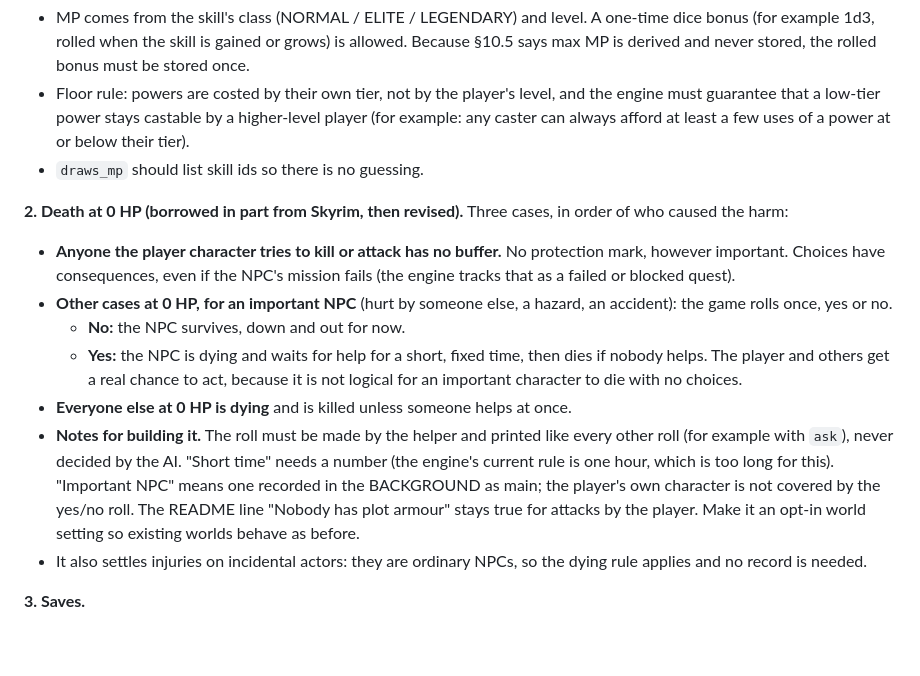
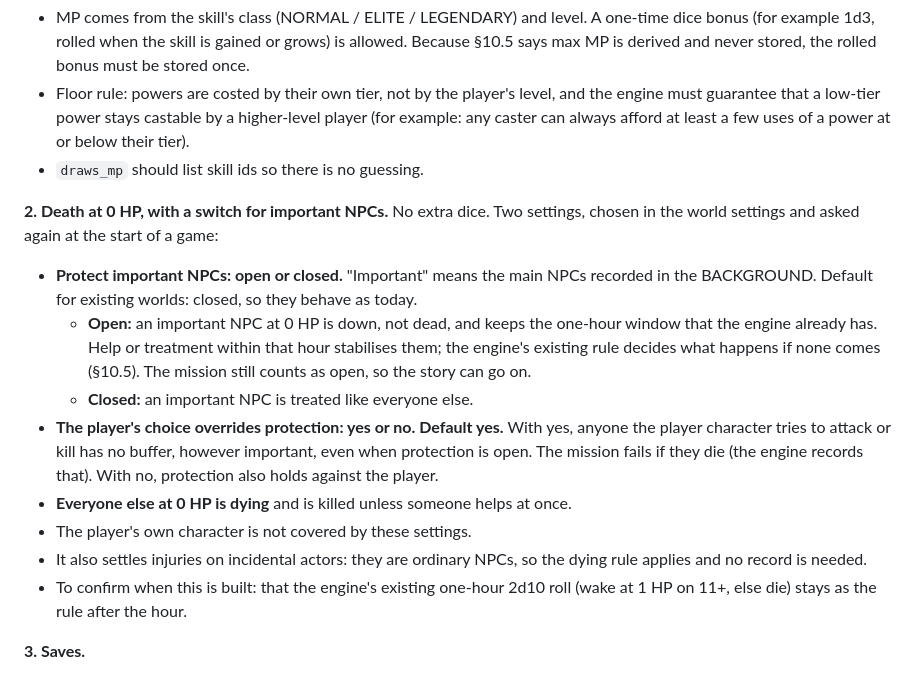
Before and after one commit to west132/Claude-Engine-V5, a Markdown page: docs/ROADMAP.md, the part around the change. Drawn GitHub-style; blank space fills up the shorter version.

Commit message:
Roadmap: important-NPC protection becomes an open/closed setting; player-override setting (default yes)
Co-Authored-By: Claude Sonnet 5.5 <noreply@anthropic.com>
Claude-Session: https://claude.ai/code/session_01KJzThX7WL7fAnVEL7a4cdp

```diff
--- a/docs/ROADMAP.md
+++ b/docs/ROADMAP.md
@@ -64,14 +64,15 @@ The engine was written for a chat page, where one AI does everything. These are
 - Floor rule: powers are costed by their own tier, not by the player's level, and the engine must guarantee that a low-tier power stays castable by a higher-level player (for example: any caster can always afford at least a few uses of a power at or below their tier).
 - `draws_mp` should list skill ids so there is no guessing.
 
-**2. Death at 0 HP (borrowed in part from Skyrim, then revised).** Three cases, in order of who caused the harm:
-- **Anyone the player character tries to kill or attack has no buffer.** No protection mark, however important. Choices have consequences, even if the NPC's mission fails (the engine tracks that as a failed or blocked quest).
-- **Other cases at 0 HP, for an important NPC** (hurt by someone else, a hazard, an accident): the game rolls once, yes or no.
-  - **No:** the NPC survives, down and out for now.
-  - **Yes:** the NPC is dying and waits for help for a short, fixed time, then dies if nobody helps. The player and others get a real chance to act, because it is not logical for an important character to die with no choices.
+**2. Death at 0 HP, with a switch for important NPCs.** No extra dice. Two settings, chosen in the world settings and asked again at the start of a game:
+- **Protect important NPCs: open or closed.** "Important" means the main NPCs recorded in the BACKGROUND. Default for existing worlds: closed, so they behave as today.
+  - **Open:** an important NPC at 0 HP is down, not dead, and keeps the one-hour window that the engine already has. Help or treatment within that hour stabilises them; the engine's existing rule decides what happens if none comes (§10.5). The mission still counts as open, so the story can go on.
+  - **Closed:** an important NPC is treated like everyone else.
+- **The player's choice overrides protection: yes or no. Default yes.** With yes, anyone the player character tries to attack or kill has no buffer, however important, even when protection is open. The mission fails if they die (the engine records that). With no, protection also holds against the player.
 - **Everyone else at 0 HP is dying** and is killed unless someone helps at once.
-- **Notes for building it.** The roll must be made by the helper and printed like every other roll (for example with `ask`), never decided by the AI. "Short time" needs a number (the engine's current rule is one hour, which is too long for this). "Important NPC" means one recorded in the BACKGROUND as main; the player's own character is not covered by the yes/no roll. The README line "Nobody has plot armour" stays true for attacks by the player. Make it an opt-in world setting so existing worlds behave as before.
+- The player's own character is not covered by these settings.
 - It also settles injuries on incidental actors: they are ordinary NPCs, so the dying rule applies and no record is needed.
+- To confirm when this is built: that the engine's existing one-hour 2d10 roll (wake at 1 HP on 11+, else die) stays as the rule after the hour.
 
 **3. Saves.**
 - Keep the readable text save and capsule as the export and exchange format, because it is what chat saves and your 120-round campaign use.
```
